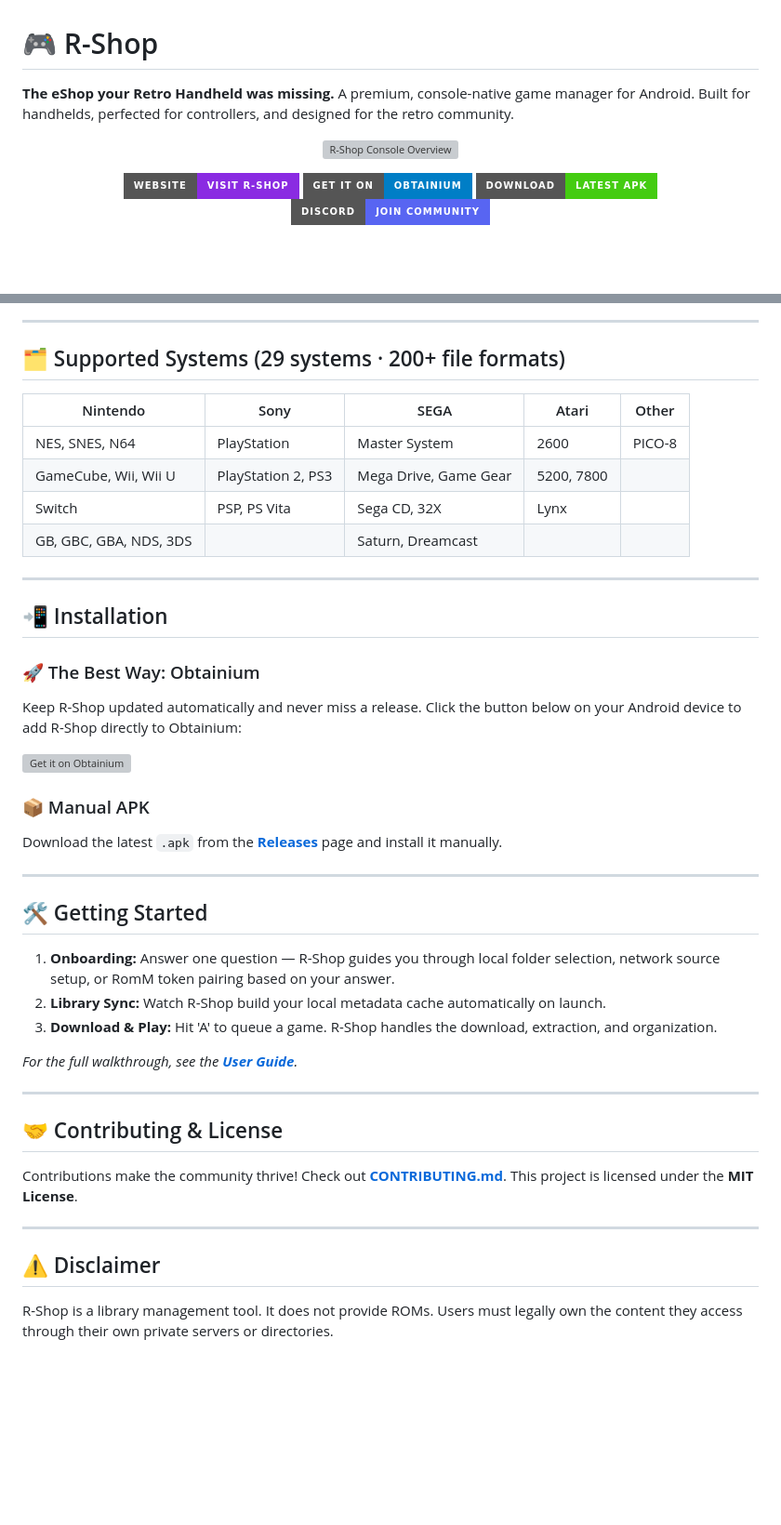
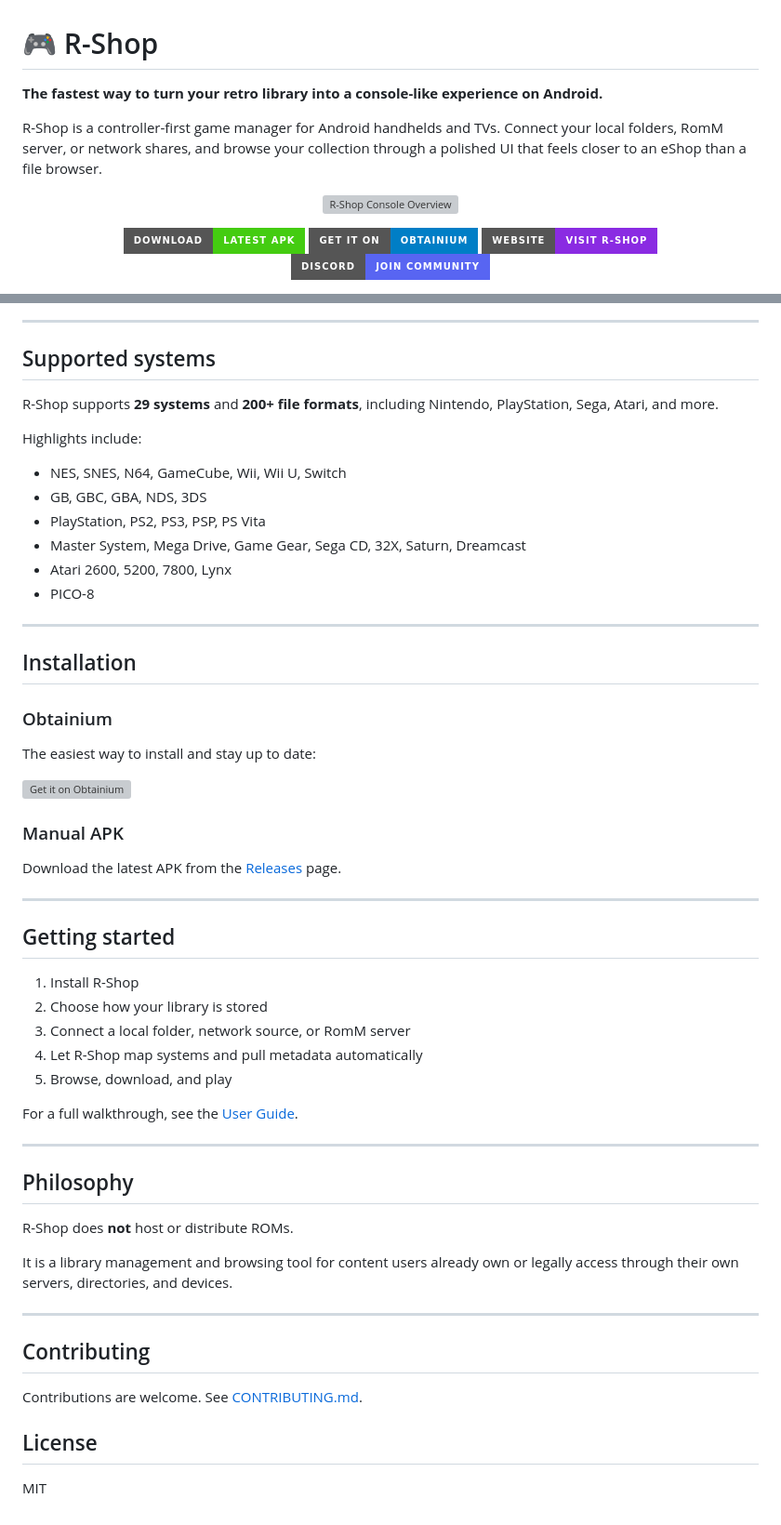
Before and after one commit to AverageConsumer/R-Shop, a Markdown page: README.md, 2 parts joined by grey strips. Shown at 93% size. Rendered like a GitHub page; badges without logos; blank space fills up the shorter version; grey boxes are pictures that could not be loaded.

Commit message:
docs: rewrite README for clarity and positioning

```diff
--- a/README.md
+++ b/README.md
@@ -1,7 +1,8 @@
 # 🎮 R-Shop
 
-**The eShop your Retro Handheld was missing.**
-A premium, console-native game manager for Android. Built for handhelds, perfected for controllers, and designed for the retro community.
+**The fastest way to turn your retro library into a console-like experience on Android.**
+
+R-Shop is a controller-first game manager for Android handhelds and TVs. Connect your local folders, RomM server, or network shares, and browse your collection through a polished UI that feels closer to an eShop than a file browser.
 
 <p align="center">
   <a href="https://averageconsumer.github.io/R-Shop/">
@@ -10,13 +11,13 @@ A premium, console-native game manager for Android. Built for handhelds, perfect
 </p>
 
 <p align="center">
-  <a href="https://averageconsumer.github.io/R-Shop/">
-    <img src="https://img.shields.io/badge/Website-Visit_R--Shop-blueviolet?style=for-the-badge&logo=google-chrome&logoColor=white" alt="Website" />
+  <a href="https://github.com/averageconsumer/R-Shop/releases">
+    <img src="https://img.shields.io/badge/Download-Latest_APK-brightgreen?style=for-the-badge&logo=android&logoColor=white" alt="Download latest APK" />
   </a>
   <a href="https://apps.obtainium.imranr.dev/redirect.html?r=obtainium://add/https://github.com/averageconsumer/r-shop">
-    <img src="https://img.shields.io/badge/Get_it_on-Obtainium-blue?style=for-the-badge" alt="Obtainium" />
+    <img src="https://img.shields.io/badge/Get_it_on-Obtainium-blue?style=for-the-badge" alt="Get it on Obtainium" />
   </a>
-  <a href="https://github.com/averageconsumer/r-shop/releases">
-    <img src="https://img.shields.io/badge/Download-Latest_APK-brightgreen?style=for-the-badge&logo=android&logoColor=white" alt="Download" />
+  <a href="https://averageconsumer.github.io/R-Shop/">
+    <img src="https://img.shields.io/badge/Website-Visit_R--Shop-blueviolet?style=for-the-badge&logo=google-chrome&logoColor=white" alt="Visit website" />
   </a>
   <a href="https://discord.gg/xVT26BHGqh">
@@ -74,46 +99,56 @@ It bridges the gap between your self-hosted storage (**RomM, SMB, FTP, Web**) an
 
 ---
 
-## 🗂️ Supported Systems (29 systems · 200+ file formats)
+## Supported systems
 
-| Nintendo | Sony | SEGA | Atari | Other |
-|----------|------|------|-------|-------|
-| NES, SNES, N64 | PlayStation | Master System | 2600 | PICO-8 |
-| GameCube, Wii, Wii U | PlayStation 2, PS3 | Mega Drive, Game Gear | 5200, 7800 | |
-| Switch | PSP, PS Vita | Sega CD, 32X | Lynx | |
-| GB, GBC, GBA, NDS, 3DS | | Saturn, Dreamcast | | |
+R-Shop supports **29 systems** and **200+ file formats**, including Nintendo, PlayStation, Sega, Atari, and more.
+
+Highlights include:
+- NES, SNES, N64, GameCube, Wii, Wii U, Switch
+- GB, GBC, GBA, NDS, 3DS
+- PlayStation, PS2, PS3, PSP, PS Vita
+- Master System, Mega Drive, Game Gear, Sega CD, 32X, Saturn, Dreamcast
+- Atari 2600, 5200, 7800, Lynx
+- PICO-8
 
 ---
 
-## 📲 Installation
+## Installation
 
-### 🚀 The Best Way: Obtainium
-Keep R-Shop updated automatically and never miss a release. Click the button below on your Android device to add R-Shop directly to Obtainium:
+### Obtainium
+The easiest way to install and stay up to date:
 
 [![Get it on Obtainium](https://raw.githubusercontent.com/ImranR98/Obtainium/main/assets/graphics/badge_obtainium.png)](https://apps.obtainium.imranr.dev/redirect.html?r=obtainium://add/https://github.com/averageconsumer/r-shop)
 
-### 📦 Manual APK
-Download the latest `.apk` from the [**Releases**](../../releases) page and install it manually.
+### Manual APK
+Download the latest APK from the [Releases](../../releases) page.
 
 ---
 
-## 🛠️ Getting Started
+## Getting started
 
-1. **Onboarding:** Answer one question — R-Shop guides you through local folder selection, network source setup, or RomM token pairing based on your answer.
-2. **Library Sync:** Watch R-Shop build your local metadata cache automatically on launch.
-3. **Download & Play:** Hit 'A' to queue a game. R-Shop handles the download, extraction, and organization.
+1. Install R-Shop
+2. Choose how your library is stored
+3. Connect a local folder, network source, or RomM server
+4. Let R-Shop map systems and pull metadata automatically
+5. Browse, download, and play
 
-*For the full walkthrough, see the **[User Guide](docs/USER_GUIDE.md)**.*
+For a full walkthrough, see the [User Guide](docs/USER_GUIDE.md).
 
 ---
 
-## 🤝 Contributing & License
+## Philosophy
 
-Contributions make the community thrive! Check out **[CONTRIBUTING.md](CONTRIBUTING.md)**.
-This project is licensed under the **MIT License**.
+R-Shop does **not** host or distribute ROMs.
+
+It is a library management and browsing tool for content users already own or legally access through their own servers, directories, and devices.
 
 ---
 
-## ⚠️ Disclaimer
+## Contributing
 
-R-Shop is a library management tool. It does not provide ROMs. Users must legally own the content they access through their own private servers or directories.
+Contributions are welcome. See [CONTRIBUTING.md](CONTRIBUTING.md).
+
+## License
+
+MIT
```
Also changed, not shown: other parts of README.md (+49 -25 lines).
